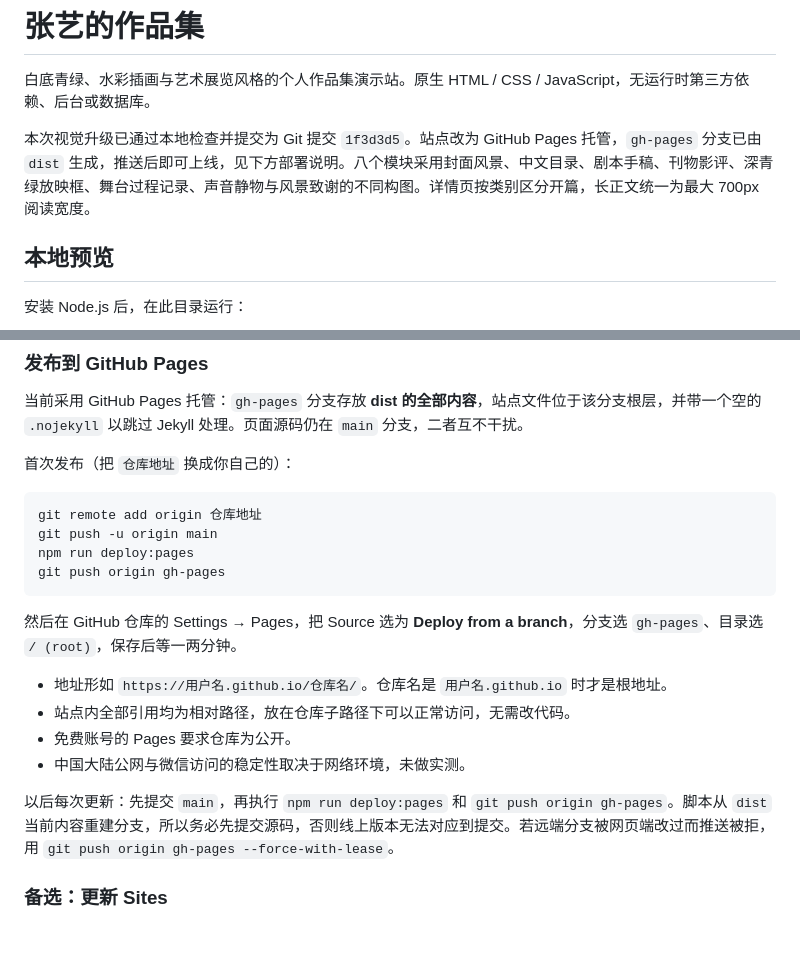
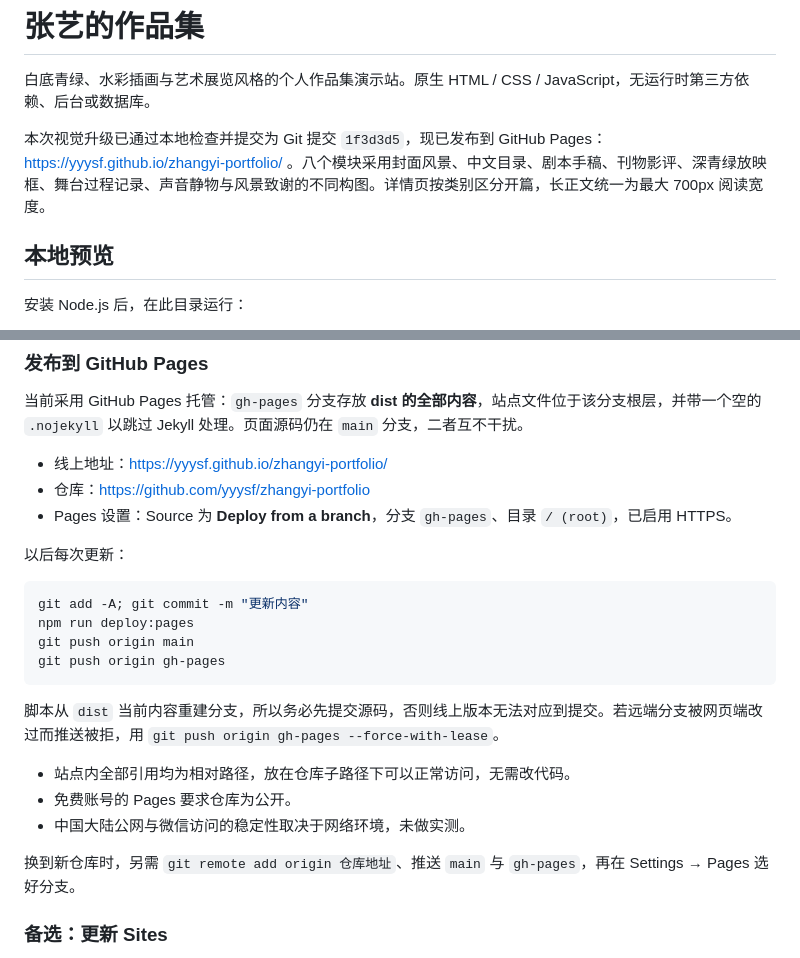
Before and after one commit to yyysf/zhangyi-portfolio, a Markdown page: README.md, 2 parts joined by grey strips. Rendered like a GitHub page; blank space fills up the shorter version.

Commit message:
Record live GitHub Pages URL and update deploy notes

````diff
--- a/README.md
+++ b/README.md
@@ -2,7 +2,7 @@
 
 白底青绿、水彩插画与艺术展览风格的个人作品集演示站。原生 HTML / CSS / JavaScript，无运行时第三方依赖、后台或数据库。
 
-本次视觉升级已通过本地检查并提交为 Git 提交 `1f3d3d5`。站点改为 GitHub Pages 托管，`gh-pages` 分支已由 `dist` 生成，推送后即可上线，见下方部署说明。八个模块采用封面风景、中文目录、剧本手稿、刊物影评、深青绿放映框、舞台过程记录、声音静物与风景致谢的不同构图。详情页按类别区分开篇，长正文统一为最大 700px 阅读宽度。
+本次视觉升级已通过本地检查并提交为 Git 提交 `1f3d3d5`，现已发布到 GitHub Pages：https://yyysf.github.io/zhangyi-portfolio/ 。八个模块采用封面风景、中文目录、剧本手稿、刊物影评、深青绿放映框、舞台过程记录、声音静物与风景致谢的不同构图。详情页按类别区分开篇，长正文统一为最大 700px 阅读宽度。
 
 ## 本地预览
 
@@ -70,23 +70,26 @@ npm run check
 
 当前采用 GitHub Pages 托管：`gh-pages` 分支存放 **dist 的全部内容**，站点文件位于该分支根层，并带一个空的 `.nojekyll` 以跳过 Jekyll 处理。页面源码仍在 `main` 分支，二者互不干扰。
 
-首次发布（把 `仓库地址` 换成你自己的）：
+- 线上地址：https://yyysf.github.io/zhangyi-portfolio/
+- 仓库：https://github.com/yyysf/zhangyi-portfolio
+- Pages 设置：Source 为 **Deploy from a branch**，分支 `gh-pages`、目录 `/ (root)`，已启用 HTTPS。
+
+以后每次更新：
 
 ```powershell
-git remote add origin 仓库地址
-git push -u origin main
+git add -A; git commit -m "更新内容"
 npm run deploy:pages
+git push origin main
 git push origin gh-pages
 ```
 
-然后在 GitHub 仓库的 Settings → Pages，把 Source 选为 **Deploy from a branch**，分支选 `gh-pages`、目录选 `/ (root)`，保存后等一两分钟。
+脚本从 `dist` 当前内容重建分支，所以务必先提交源码，否则线上版本无法对应到提交。若远端分支被网页端改过而推送被拒，用 `git push origin gh-pages --force-with-lease`。
 
-- 地址形如 `https://用户名.github.io/仓库名/`。仓库名是 `用户名.github.io` 时才是根地址。
 - 站点内全部引用均为相对路径，放在仓库子路径下可以正常访问，无需改代码。
 - 免费账号的 Pages 要求仓库为公开。
 - 中国大陆公网与微信访问的稳定性取决于网络环境，未做实测。
 
-以后每次更新：先提交 `main`，再执行 `npm run deploy:pages` 和 `git push origin gh-pages`。脚本从 `dist` 当前内容重建分支，所以务必先提交源码，否则线上版本无法对应到提交。若远端分支被网页端改过而推送被拒，用 `git push origin gh-pages --force-with-lease`。
+换到新仓库时，另需 `git remote add origin 仓库地址`、推送 `main` 与 `gh-pages`，再在 Settings → Pages 选好分支。
 
 ### 备选：更新 Sites
 
````
